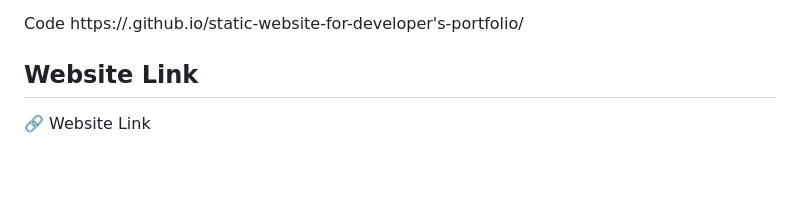
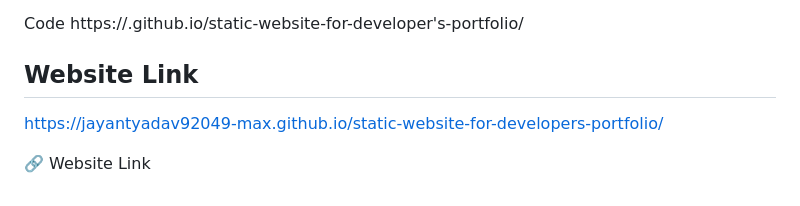
Before and after one commit to jayantyadav92049-max/static-website-for-developers-portfolio, a Markdown page: README.md, the part around the change. Rendered like a GitHub page; blank space fills up the shorter version.

Commit message:
Update website link in README.md

```diff
--- a/README.md
+++ b/README.md
@@ -88,6 +88,7 @@ Code
 https://<USERNAME>.github.io/static-website-for-developer's-portfolio/
 
 ## Website Link
+ https://jayantyadav92049-max.github.io/static-website-for-developers-portfolio/
 
 
 🔗 Website Link
```
